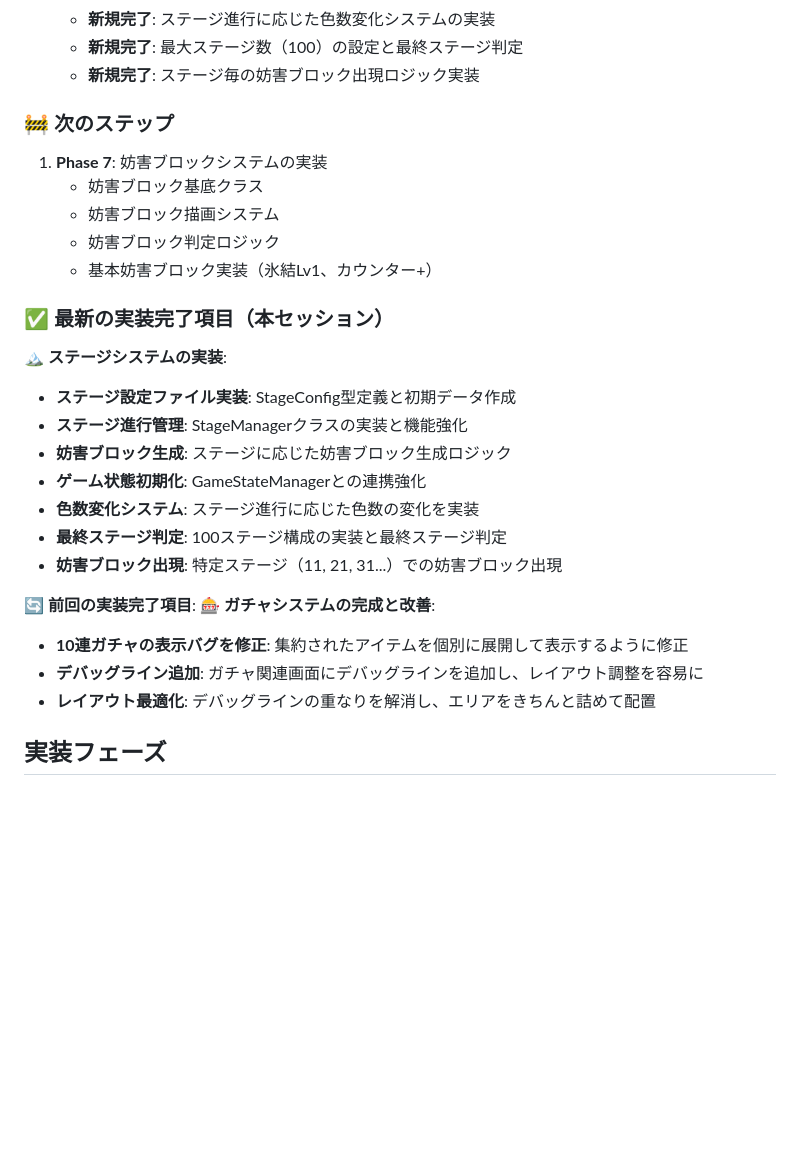
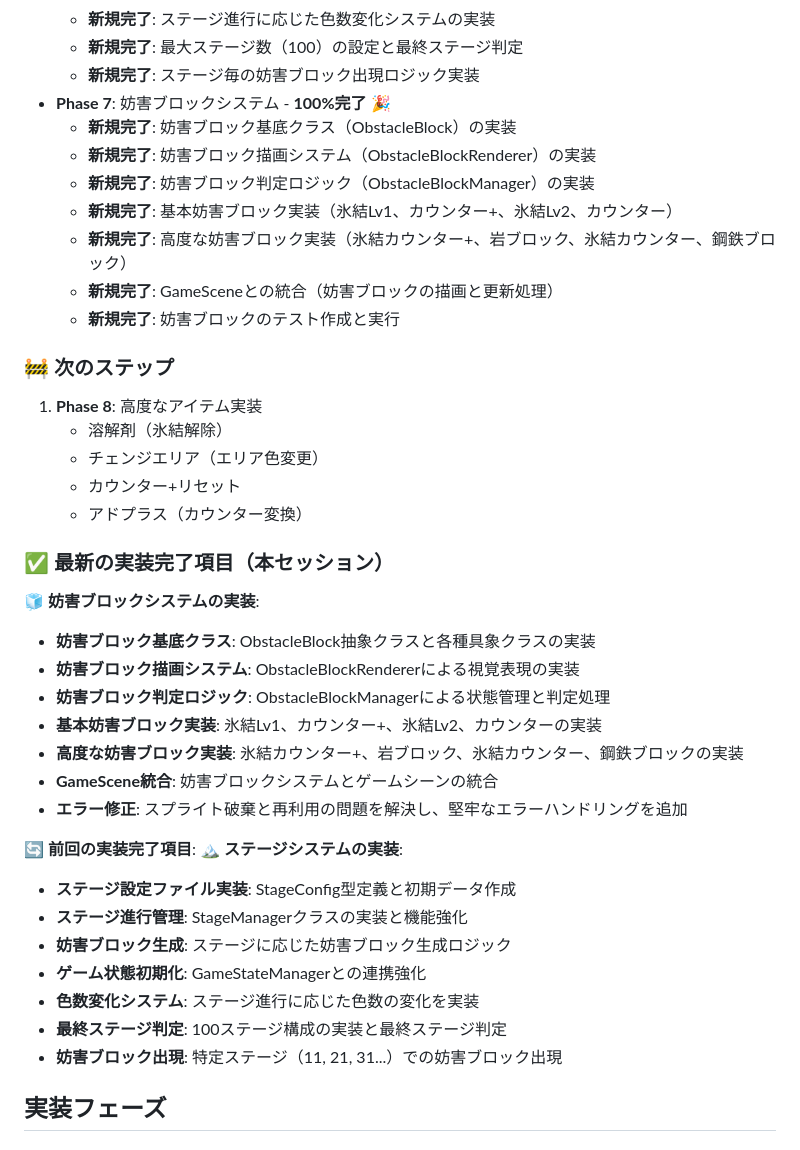
Before and after one commit to hbsnow/q-game, a Markdown page: docs/todo.md, the part around one of its changes. Rendered like a GitHub page; blank space fills up the shorter version.

Commit message:
Update TODO list to reflect completion of obstacle block system

```diff
--- a/docs/todo.md
+++ b/docs/todo.md
@@ -44,15 +44,33 @@
   - **新規完了**: ステージ進行に応じた色数変化システムの実装
   - **新規完了**: 最大ステージ数（100）の設定と最終ステージ判定
   - **新規完了**: ステージ毎の妨害ブロック出現ロジック実装
+- **Phase 7**: 妨害ブロックシステム - **100%完了** 🎉
+  - **新規完了**: 妨害ブロック基底クラス（ObstacleBlock）の実装
+  - **新規完了**: 妨害ブロック描画システム（ObstacleBlockRenderer）の実装
+  - **新規完了**: 妨害ブロック判定ロジック（ObstacleBlockManager）の実装
+  - **新規完了**: 基本妨害ブロック実装（氷結Lv1、カウンター+、氷結Lv2、カウンター）
+  - **新規完了**: 高度な妨害ブロック実装（氷結カウンター+、岩ブロック、氷結カウンター、鋼鉄ブロック）
+  - **新規完了**: GameSceneとの統合（妨害ブロックの描画と更新処理）
+  - **新規完了**: 妨害ブロックのテスト作成と実行
 
 ### 🚧 次のステップ
-1. **Phase 7**: 妨害ブロックシステムの実装
-   - 妨害ブロック基底クラス
-   - 妨害ブロック描画システム
-   - 妨害ブロック判定ロジック
-   - 基本妨害ブロック実装（氷結Lv1、カウンター+）
+1. **Phase 8**: 高度なアイテム実装
+   - 溶解剤（氷結解除）
+   - チェンジエリア（エリア色変更）
+   - カウンター+リセット
+   - アドプラス（カウンター変換）
 
 ### ✅ 最新の実装完了項目（本セッション）
+**🧊 妨害ブロックシステムの実装**:
+- **妨害ブロック基底クラス**: ObstacleBlock抽象クラスと各種具象クラスの実装
+- **妨害ブロック描画システム**: ObstacleBlockRendererによる視覚表現の実装
+- **妨害ブロック判定ロジック**: ObstacleBlockManagerによる状態管理と判定処理
+- **基本妨害ブロック実装**: 氷結Lv1、カウンター+、氷結Lv2、カウンターの実装
+- **高度な妨害ブロック実装**: 氷結カウンター+、岩ブロック、氷結カウンター、鋼鉄ブロックの実装
+- **GameScene統合**: 妨害ブロックシステムとゲームシーンの統合
+- **エラー修正**: スプライト破棄と再利用の問題を解決し、堅牢なエラーハンドリングを追加
+
+**🔄 前回の実装完了項目**:
 **🏔️ ステージシステムの実装**:
 - **ステージ設定ファイル実装**: StageConfig型定義と初期データ作成
 - **ステージ進行管理**: StageManagerクラスの実装と機能強化
@@ -61,12 +79,6 @@
 - **色数変化システム**: ステージ進行に応じた色数の変化を実装
 - **最終ステージ判定**: 100ステージ構成の実装と最終ステージ判定
 - **妨害ブロック出現**: 特定ステージ（11, 21, 31...）での妨害ブロック出現
-
-**🔄 前回の実装完了項目**:
-**🎰 ガチャシステムの完成と改善**:
-- **10連ガチャの表示バグを修正**: 集約されたアイテムを個別に展開して表示するように修正
-- **デバッグライン追加**: ガチャ関連画面にデバッグラインを追加し、レイアウト調整を容易に
-- **レイアウト最適化**: デバッグラインの重なりを解消し、エリアをきちんと詰めて配置
 
 ## 実装フェーズ
 
```
Also changed, not shown: other parts of docs/todo.md (+11 -11 lines).
